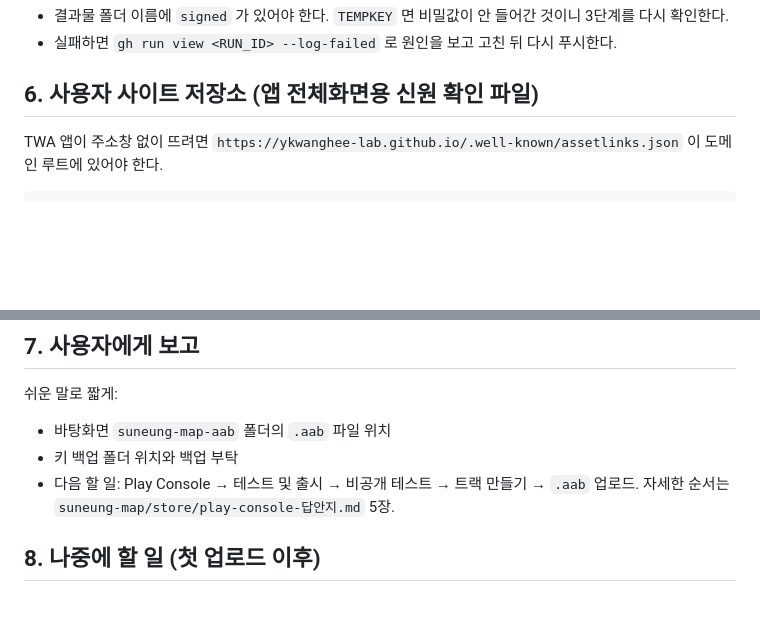
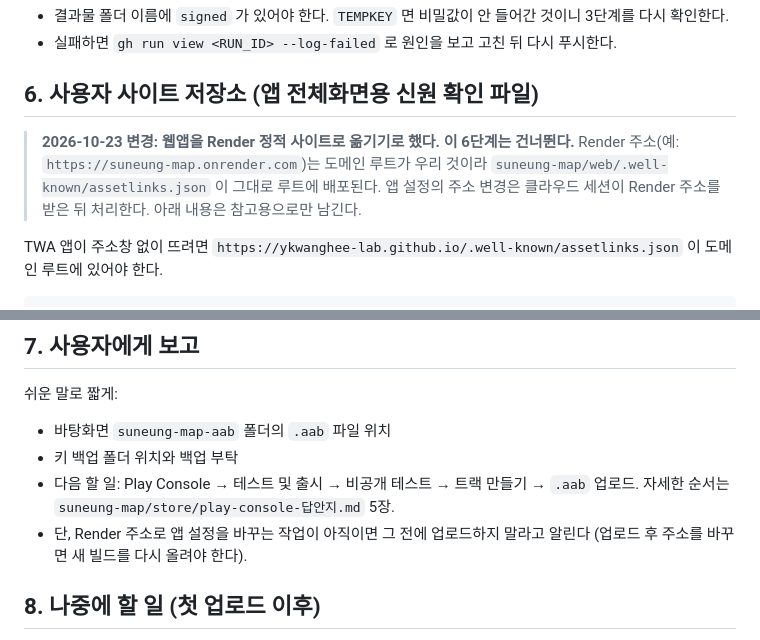
Before and after one commit to ykwanghee-lab/yt-comment-dashboard, a Markdown page: suneung-map/android/PC-작업지시.md, 2 parts joined by grey strips. Rendered like a GitHub page; blank space fills up the shorter version.

Commit message:
suneung-map: Render 이전 결정에 따라 사용자 사이트 저장소 단계 생략
Co-Authored-By: Claude Opus 5.5 <noreply@anthropic.com>
Claude-Session: https://claude.ai/code/session_01HViATCC4YaR3fDJoB7hEYs

````diff
--- a/suneung-map/android/PC-작업지시.md
+++ b/suneung-map/android/PC-작업지시.md
@@ -65,6 +65,10 @@ gh run download <RUN_ID> -R ykwanghee-lab/yt-comment-dashboard -D "$env:USERPROF
 - 실패하면 `gh run view <RUN_ID> --log-failed` 로 원인을 보고 고친 뒤 다시 푸시한다.
 
 ## 6. 사용자 사이트 저장소 (앱 전체화면용 신원 확인 파일)
+> **2026-10-23 변경: 웹앱을 Render 정적 사이트로 옮기기로 했다. 이 6단계는 건너뛴다.**
+> Render 주소(예: `https://suneung-map.onrender.com`)는 도메인 루트가 우리 것이라 `suneung-map/web/.well-known/assetlinks.json` 이 그대로 루트에 배포된다.
+> 앱 설정의 주소 변경은 클라우드 세션이 Render 주소를 받은 뒤 처리한다. 아래 내용은 참고용으로만 남긴다.
+
 TWA 앱이 주소창 없이 뜨려면 `https://ykwanghee-lab.github.io/.well-known/assetlinks.json` 이 도메인 루트에 있어야 한다.
 ```powershell
 Set-Location $W
@@ -88,6 +92,7 @@ gh api -X POST repos/ykwanghee-lab/ykwanghee-lab.github.io/pages -f "source[bran
 - 바탕화면 `suneung-map-aab` 폴더의 `.aab` 파일 위치
 - 키 백업 폴더 위치와 백업 부탁
 - 다음 할 일: Play Console → 테스트 및 출시 → 비공개 테스트 → 트랙 만들기 → `.aab` 업로드. 자세한 순서는 `suneung-map/store/play-console-답안지.md` 5장.
+- 단, Render 주소로 앱 설정을 바꾸는 작업이 아직이면 그 전에 업로드하지 말라고 알린다 (업로드 후 주소를 바꾸면 새 빌드를 다시 올려야 한다).
 
 ## 8. 나중에 할 일 (첫 업로드 이후)
 Play Console → 테스트 및 출시 → 앱 무결성 → 앱 서명 에 나오는 **앱 서명 키 SHA-256** 을
````
